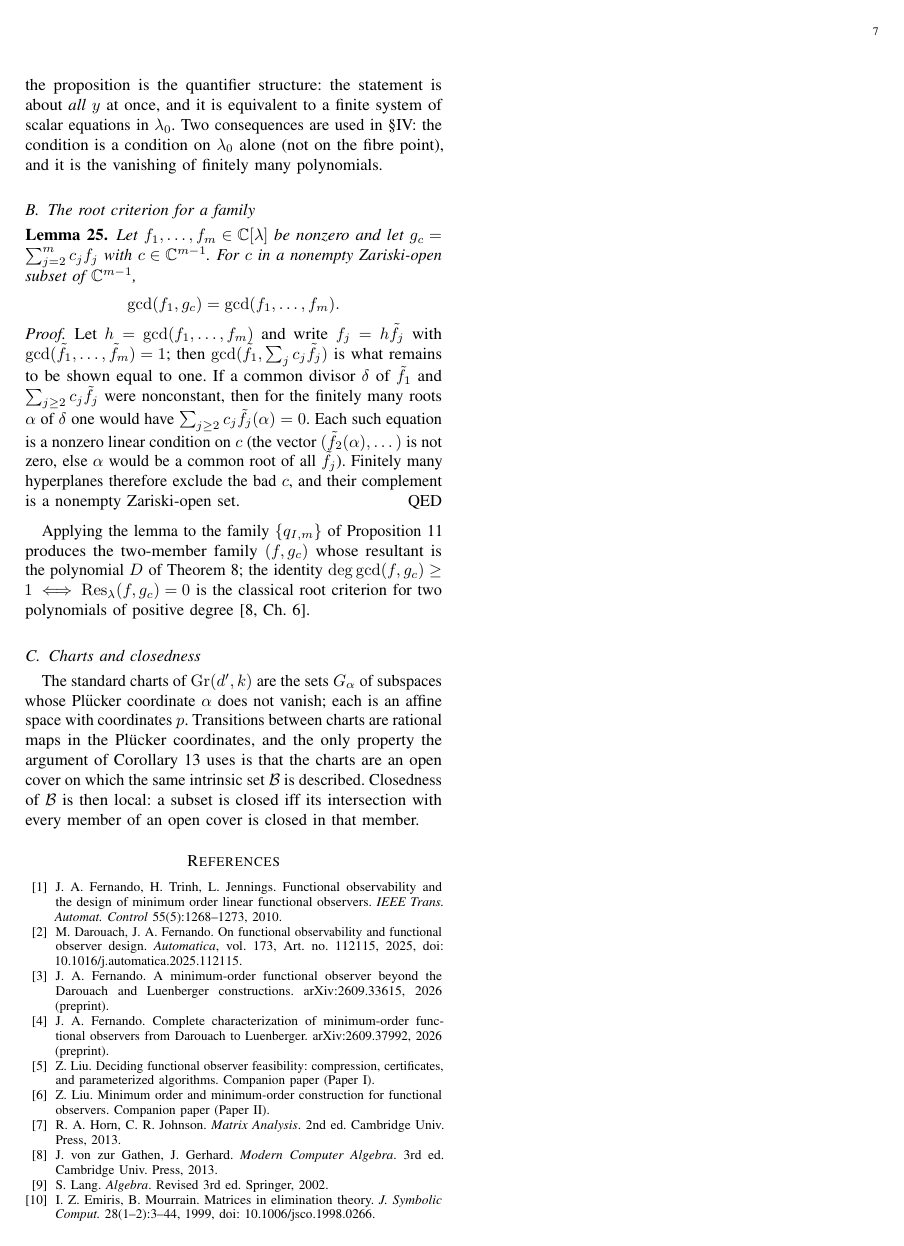
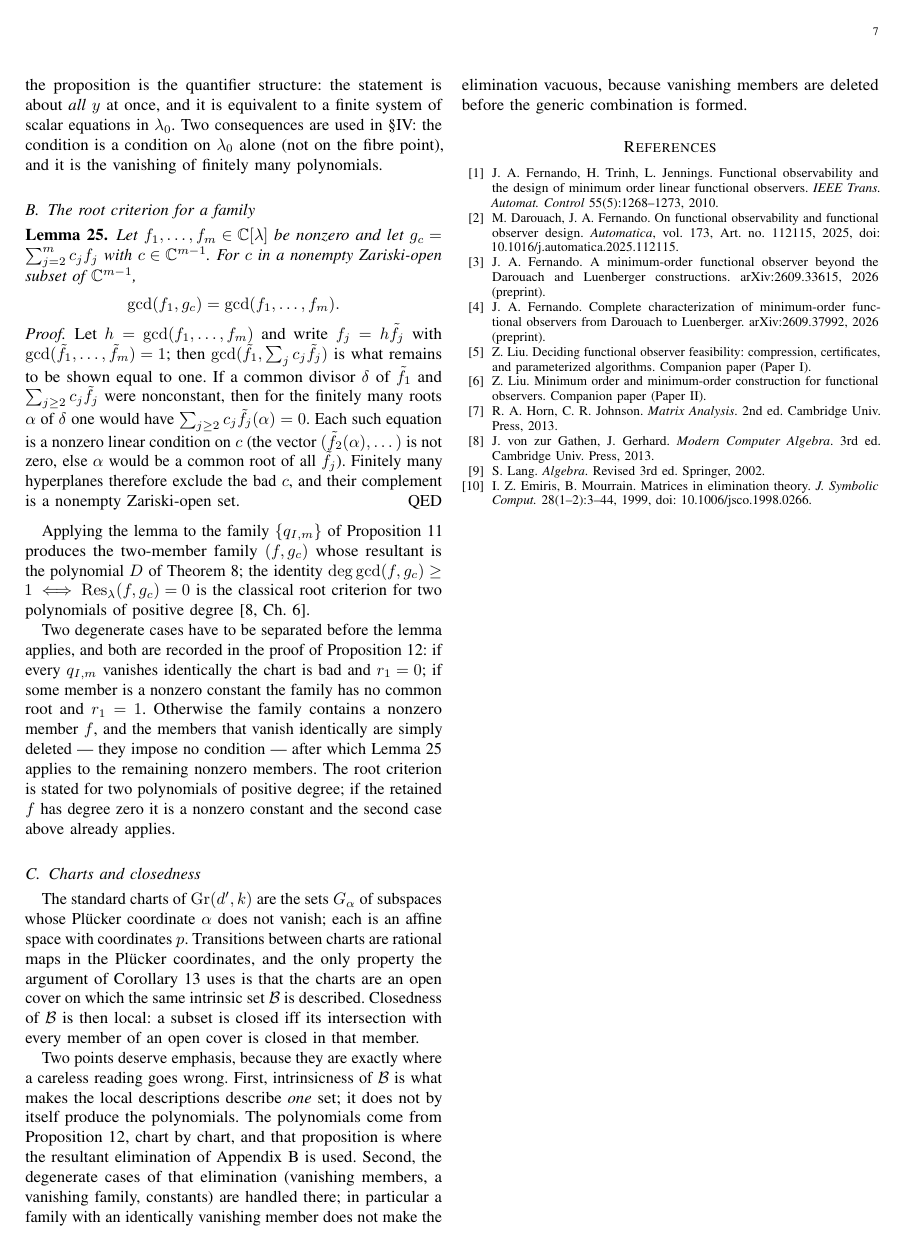
Before and after one commit to Zhengshuji/q1-functional-observer, a LaTeX paper (paper/paper_V_fibre.tex): page 7 of 7. Compiled offline with pdfLaTeX.

Commit message:
修复（ChatGPT 复查）：附录 A 补退化情形（恒零成员/全族恒零/常数项）与根判据适用条件；A.3 点明内蕴性只保证「同一集合」，局部多项式来自 Prop 16
- Lemma A.1 的适用范围补全：删除恒零成员后再用泛型组合

```diff
--- a/paper/paper_V_fibre.tex
+++ b/paper/paper_V_fibre.tex
@@ -736,6 +736,14 @@ family $(f,g_c)$ whose resultant is the polynomial $D$ of Theorem~\ref{thm:rp};
 $\deg\gcd(f,g_c)\ge1\iff\operatorname{Res}_\lambda(f,g_c)=0$ is the classical root criterion for two
 polynomials of positive degree \cite[Ch.~6]{vzgg13}.
 
+Two degenerate cases have to be separated before the lemma applies, and both are recorded in the proof
+of Proposition~\ref{prop:algebraic}: if every $q_{I,m}$ vanishes identically the chart is bad and
+$r_1=0$; if some member is a nonzero constant the family has no common root and $r_1=1$. Otherwise the
+family contains a nonzero member $f$, and the members that vanish identically are simply deleted ---
+they impose no condition --- after which Lemma~\ref{lem:generic-combo} applies to the remaining
+nonzero members. The root criterion is stated for two polynomials of positive degree; if the retained
+$f$ has degree zero it is a nonzero constant and the second case above already applies.
+
 \subsection{Charts and closedness}\label{app:charts}
 
 The standard charts of $\mathrm{Gr}(d',k)$ are the sets $G_\alpha$ of subspaces whose Plücker
@@ -744,6 +752,15 @@ charts are rational maps in the Plücker coordinates, and the only property the
 Corollary~\ref{cor:closed} uses is that the charts are an open cover on which the same intrinsic set
 $\mathcal B$ is described. Closedness of $\mathcal B$ is then local: a subset is closed iff its
 intersection with every member of an open cover is closed in that member.
+
+Two points deserve emphasis, because they are exactly where a careless reading goes wrong.
+First, intrinsicness of $\mathcal B$ is what makes the local descriptions describe \emph{one} set; it
+does not by itself produce the polynomials. The polynomials come from
+Proposition~\ref{prop:algebraic}, chart by chart, and that proposition is where the resultant
+elimination of Appendix~\ref{app:root} is used. Second, the degenerate cases of that elimination
+(vanishing members, a vanishing family, constants) are handled there; in particular a family with an
+identically vanishing member does not make the elimination vacuous, because vanishing members are
+deleted before the generic combination is formed.
 
 \begin{thebibliography}{99}
 \bibitem{fer10} J. A. Fernando, H. Trinh, L. Jennings. Functional observability and the design of minimum order linear functional observers. \emph{IEEE Trans. Automat. Control} 55(5):1268--1273, 2010.
```
Also changed, not shown: paper/paper_V_fibre.pdf.
